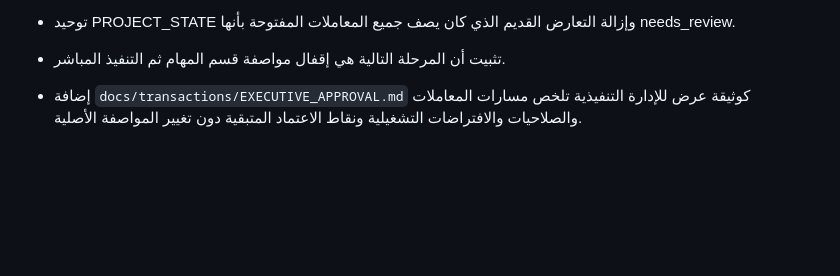
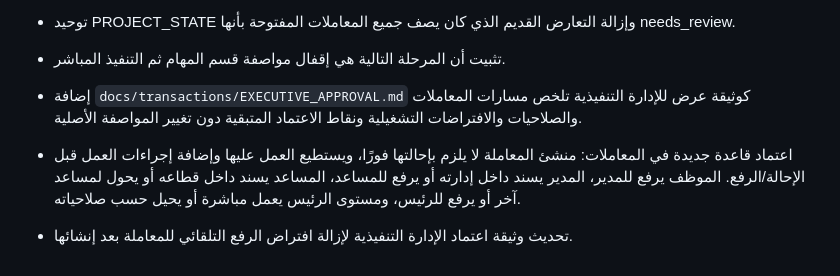
Before and after one commit to faisal01gh/ceo-msajed, a Markdown page: CHANGELOG.md, the part around the change. Drawn GitHub-style; blank space fills up the shorter version.

Commit message:
Record creator transaction workflow decision

```diff
--- a/CHANGELOG.md
+++ b/CHANGELOG.md
@@ -85,3 +85,6 @@
 - تثبيت أن المرحلة التالية هي إقفال مواصفة قسم المهام ثم التنفيذ المباشر.
 
 - إضافة `docs/transactions/EXECUTIVE_APPROVAL.md` كوثيقة عرض للإدارة التنفيذية تلخص مسارات المعاملات والصلاحيات والافتراضات التشغيلية ونقاط الاعتماد المتبقية دون تغيير المواصفة الأصلية.
+
+- اعتماد قاعدة جديدة في المعاملات: منشئ المعاملة لا يلزم بإحالتها فورًا، ويستطيع العمل عليها وإضافة إجراءات العمل قبل الإحالة/الرفع. الموظف يرفع للمدير، المدير يسند داخل إدارته أو يرفع للمساعد، المساعد يسند داخل قطاعه أو يحول لمساعد آخر أو يرفع للرئيس، ومستوى الرئيس يعمل مباشرة أو يحيل حسب صلاحياته.
+- تحديث وثيقة اعتماد الإدارة التنفيذية لإزالة افتراض الرفع التلقائي للمعاملة بعد إنشائها.
```
